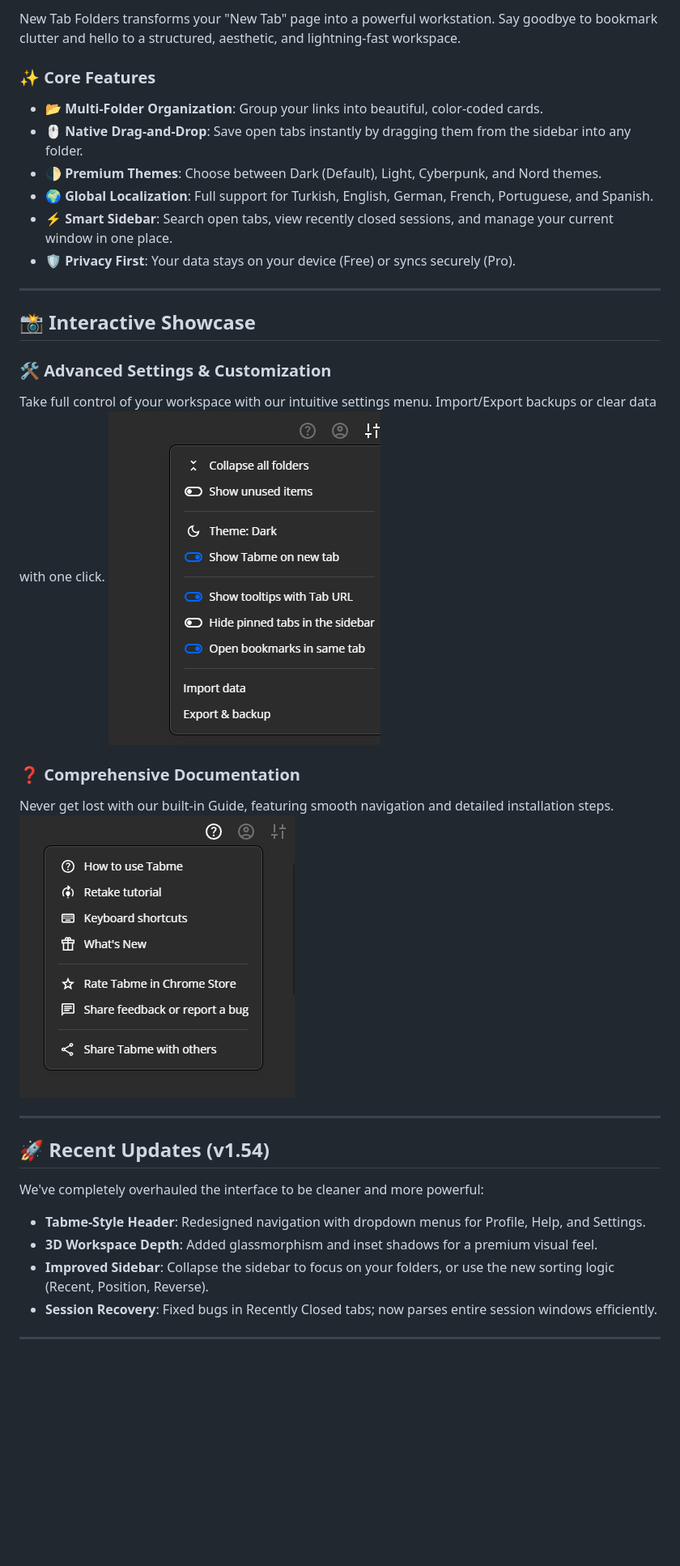
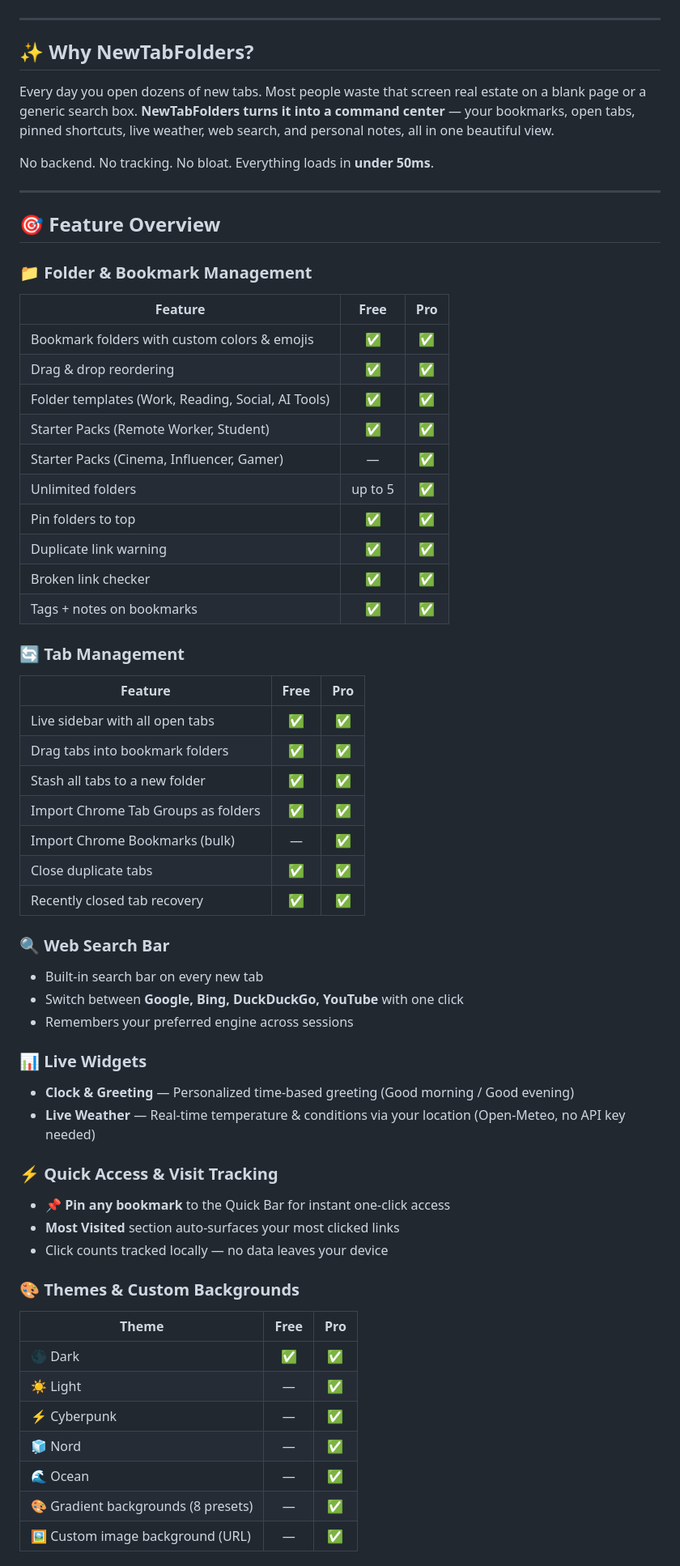
Before and after one commit to Methefor/New-Tab-Folders, a Markdown page: README.md, the part around one of its changes. Shown at 81% size. Rendered like a GitHub page; blank space fills up the shorter version.

```diff
--- a/README.md
+++ b/README.md
@@ -10,33 +19,65 @@
 
-New Tab Folders transforms your "New Tab" page into a powerful workstation. Say goodbye to bookmark clutter and hello to a structured, aesthetic, and lightning-fast workspace.
-
-### ✨ Core Features
-
-*   **📂 Multi-Folder Organization**: Group your links into beautiful, color-coded cards.
-*   **🖱️ Native Drag-and-Drop**: Save open tabs instantly by dragging them from the sidebar into any folder.
-*   **🌓 Premium Themes**: Choose between Dark (Default), Light, Cyberpunk, and Nord themes.
-*   **🌍 Global Localization**: Full support for Turkish, English, German, French, Portuguese, and Spanish.
-*   **⚡ Smart Sidebar**: Search open tabs, view recently closed sessions, and manage your current window in one place.
-*   **🛡️ Privacy First**: Your data stays on your device (Free) or syncs securely (Pro).
+</div>
 
 ---
 
-## 📸 Interactive Showcase
+## ✨ Why NewTabFolders?
 
-### 🛠️ Advanced Settings & Customization
-Take full control of your workspace with our intuitive settings menu. Import/Export backups or clear data with one click.
-![Settings Menu](assets/screenshots/settings_menu.png)
+Every day you open dozens of new tabs. Most people waste that screen real estate on a blank page or a generic search box. **NewTabFolders turns it into a command center** — your bookmarks, open tabs, pinned shortcuts, live weather, web search, and personal notes, all in one beautiful view.
 
-### ❓ Comprehensive Documentation
-Never get lost with our built-in Guide, featuring smooth navigation and detailed installation steps.
-![Guide Page](assets/screenshots/guide_page.png)
+No backend. No tracking. No bloat. Everything loads in **under 50ms**.
 
 ---
 
-## 🚀 Recent Updates (v1.54)
+## 🎯 Feature Overview
 
-We've completely overhauled the interface to be cleaner and more powerful:
-- **Tabme-Style Header**: Redesigned navigation with dropdown menus for Profile, Help, and Settings.
-- **3D Workspace Depth**: Added glassmorphism and inset shadows for a premium visual feel.
-- **Improved Sidebar**: Collapse the sidebar to focus on your folders, or use the new sorting logic (Recent, Position, Reverse).
-- **Session Recovery**: Fixed bugs in Recently Closed tabs; now parses entire session windows efficiently.
+### 📁 Folder & Bookmark Management
+| Feature | Free | Pro |
+|---------|:----:|:---:|
+| Bookmark folders with custom colors & emojis | ✅ | ✅ |
+| Drag & drop reordering | ✅ | ✅ |
+| Folder templates (Work, Reading, Social, AI Tools) | ✅ | ✅ |
+| Starter Packs (Remote Worker, Student) | ✅ | ✅ |
+| Starter Packs (Cinema, Influencer, Gamer) | — | ✅ |
+| Unlimited folders | up to 5 | ✅ |
+| Pin folders to top | ✅ | ✅ |
+| Duplicate link warning | ✅ | ✅ |
+| Broken link checker | ✅ | ✅ |
+| Tags + notes on bookmarks | ✅ | ✅ |
+
+### 🔄 Tab Management
+| Feature | Free | Pro |
+|---------|:----:|:---:|
+| Live sidebar with all open tabs | ✅ | ✅ |
+| Drag tabs into bookmark folders | ✅ | ✅ |
+| Stash all tabs to a new folder | ✅ | ✅ |
+| Import Chrome Tab Groups as folders | ✅ | ✅ |
+| Import Chrome Bookmarks (bulk) | — | ✅ |
+| Close duplicate tabs | ✅ | ✅ |
+| Recently closed tab recovery | ✅ | ✅ |
+
+### 🔍 Web Search Bar
+- Built-in search bar on every new tab
+- Switch between **Google, Bing, DuckDuckGo, YouTube** with one click
+- Remembers your preferred engine across sessions
+
+### 📊 Live Widgets
+- **Clock & Greeting** — Personalized time-based greeting (Good morning / Good evening)
+- **Live Weather** — Real-time temperature & conditions via your location (Open-Meteo, no API key needed)
+
+### ⚡ Quick Access & Visit Tracking
+- **📌 Pin any bookmark** to the Quick Bar for instant one-click access
+- **Most Visited** section auto-surfaces your most clicked links
+- Click counts tracked locally — no data leaves your device
+
+### 🎨 Themes & Custom Backgrounds
+| Theme | Free | Pro |
+|-------|:----:|:---:|
+| 🌑 Dark | ✅ | ✅ |
+| ☀️ Light | — | ✅ |
+| ⚡ Cyberpunk | — | ✅ |
+| 🧊 Nord | — | ✅ |
+| 🌊 Ocean | — | ✅ |
+| 🎨 Gradient backgrounds (8 presets) | — | ✅ |
+| 🖼️ Custom image background (URL) | — | ✅ |
+
```
Also changed, not shown: other parts of README.md (+151 -33 lines).
